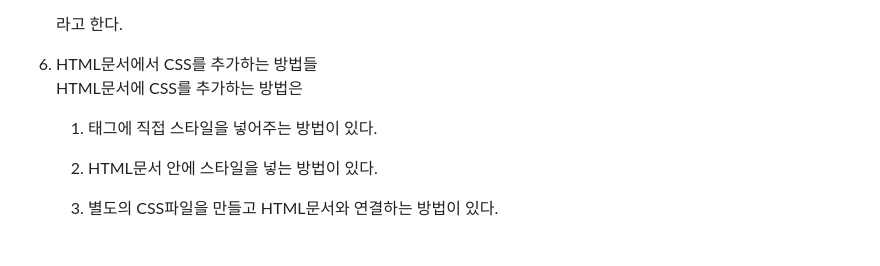
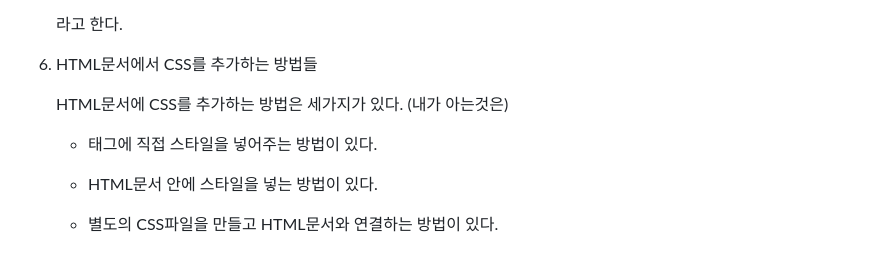
Before and after one commit to Jinwoooooooo/WEB1-HTML, a Markdown page: README.md, the part around the change. Rendered like a GitHub page.

```diff
--- a/README.md
+++ b/README.md
@@ -52,11 +52,12 @@
 
 6. HTML문서에서 CSS를 추가하는 방법들
    <br>
-   HTML문서에 CSS를 추가하는 방법은
+
+   HTML문서에 CSS를 추가하는 방법은 세가지가 있다. (내가 아는것은)
    <br>
 
-   1. 태그에 직접 스타일을 넣어주는 방법이 있다.
+   * 태그에 직접 스타일을 넣어주는 방법이 있다.
 
-   2. HTML문서 안에 스타일을 넣는 방법이 있다.
+   * HTML문서 안에 스타일을 넣는 방법이 있다.
 
-   3. 별도의 CSS파일을 만들고 HTML문서와 연결하는 방법이 있다.
+   * 별도의 CSS파일을 만들고 HTML문서와 연결하는 방법이 있다.
```
